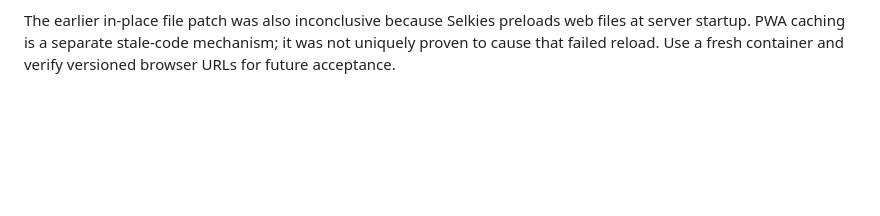
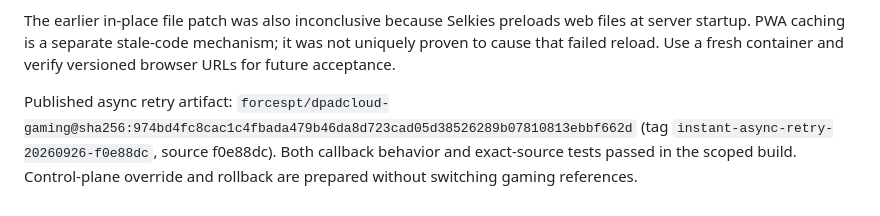
Before and after one commit to ForcesPT/container-gaming, a Markdown page: docs/STREAM-RECONNECT.md, the part around the change. GitHub-like rendering; blank space fills up the shorter version.

Commit message:
docs(stream): record published async retry candidate

```diff
--- a/docs/STREAM-RECONNECT.md
+++ b/docs/STREAM-RECONNECT.md
@@ -90,3 +90,9 @@ The earlier in-place file patch was also inconclusive because Selkies preloads
 web files at server startup. PWA caching is a separate stale-code mechanism;
 it was not uniquely proven to cause that failed reload. Use a fresh container
 and verify versioned browser URLs for future acceptance.
+
+Published async retry artifact:
+`forcespt/dpadcloud-gaming@sha256:974bd4fc8cac1c4fbada479b46da8d723cad05d38526289b07810813ebbf662d`
+(tag `instant-async-retry-20260926-f0e88dc`, source f0e88dc). Both callback
+behavior and exact-source tests passed in the scoped build. Control-plane
+override and rollback are prepared without switching gaming references.
```
